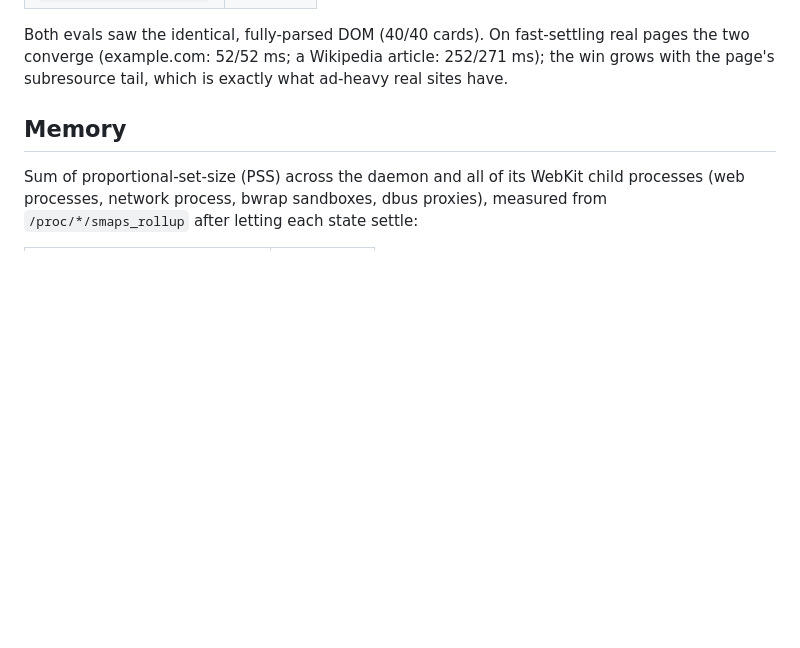
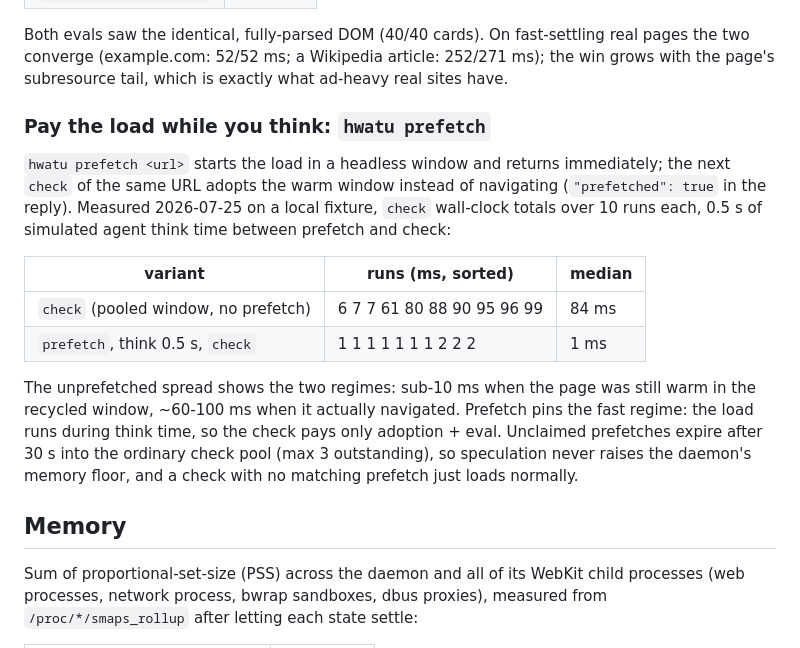
Before and after one commit to hongnoul/hwatu, a Markdown page: docs/benchmarks.md, the part around the change. Rendered like a GitHub page; blank space fills up the shorter version.

```diff
--- a/docs/benchmarks.md
+++ b/docs/benchmarks.md
@@ -106,6 +106,28 @@ Both evals saw the identical, fully-parsed DOM (40/40 cards). On
 fast-settling real pages the two converge (example.com: 52/52 ms;
 a Wikipedia article: 252/271 ms); the win grows with the page's
 subresource tail, which is exactly what ad-heavy real sites have.
+
+### Pay the load while you think: `hwatu prefetch`
+
+`hwatu prefetch <url>` starts the load in a headless window and
+returns immediately; the next `check` of the same URL adopts the
+warm window instead of navigating (`"prefetched": true` in the
+reply). Measured 2026-07-25 on a local fixture, `check` wall-clock
+totals over 10 runs each, 0.5 s of simulated agent think time
+between prefetch and check:
+
+| variant | runs (ms, sorted) | median |
+|---|---|---|
+| `check` (pooled window, no prefetch) | 6 7 7 61 80 88 90 95 96 99 | 84 ms |
+| `prefetch`, think 0.5 s, `check` | 1 1 1 1 1 1 1 2 2 2 | 1 ms |
+
+The unprefetched spread shows the two regimes: sub-10 ms when the
+page was still warm in the recycled window, ~60-100 ms when it
+actually navigated. Prefetch pins the fast regime: the load runs
+during think time, so the check pays only adoption + eval. Unclaimed
+prefetches expire after 30 s into the ordinary check pool (max 3
+outstanding), so speculation never raises the daemon's memory floor,
+and a check with no matching prefetch just loads normally.
 
 ## Memory
 
```
Also changed, not shown: docs/agents.md (+5 -2 lines), docs/roadmap.md (+3 -3 lines).
